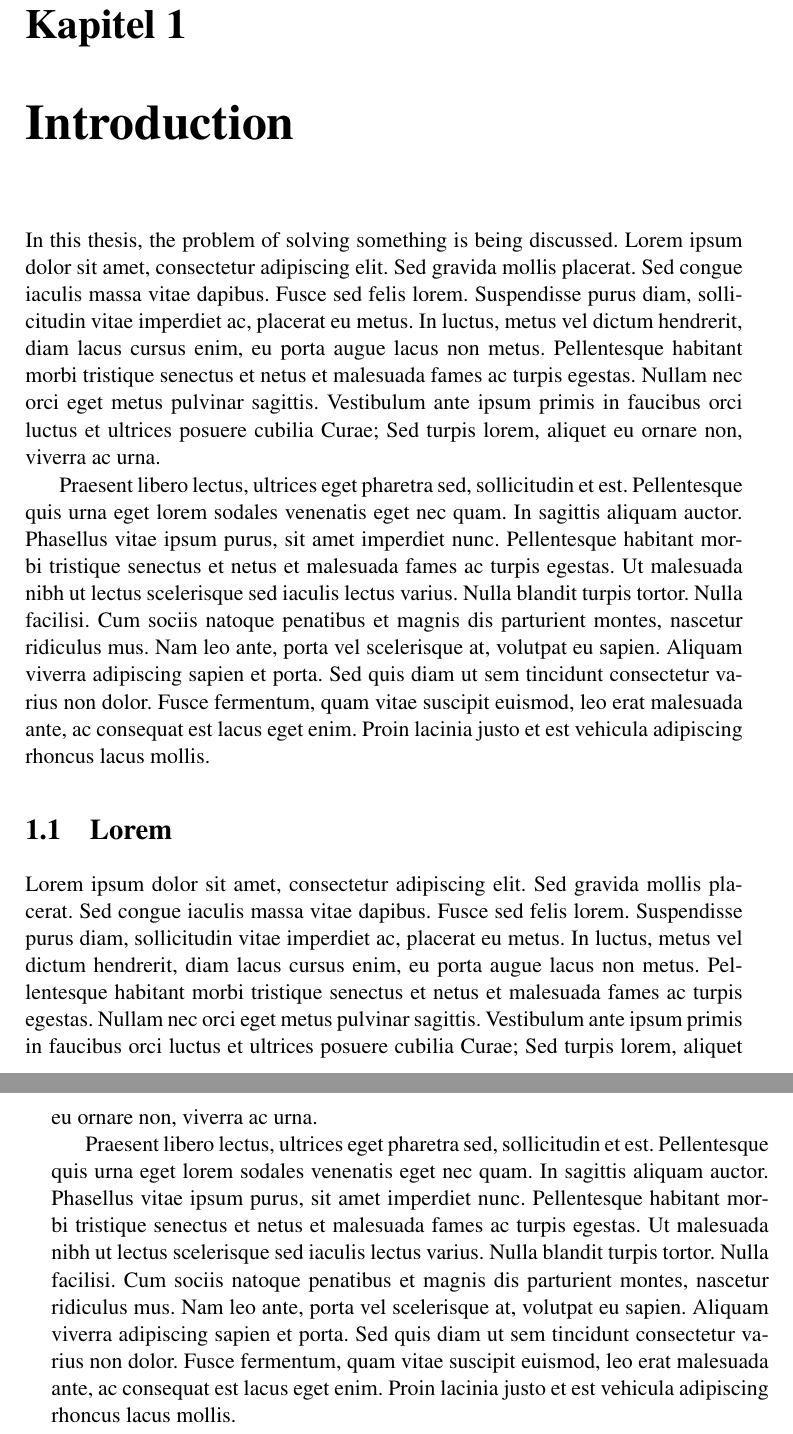
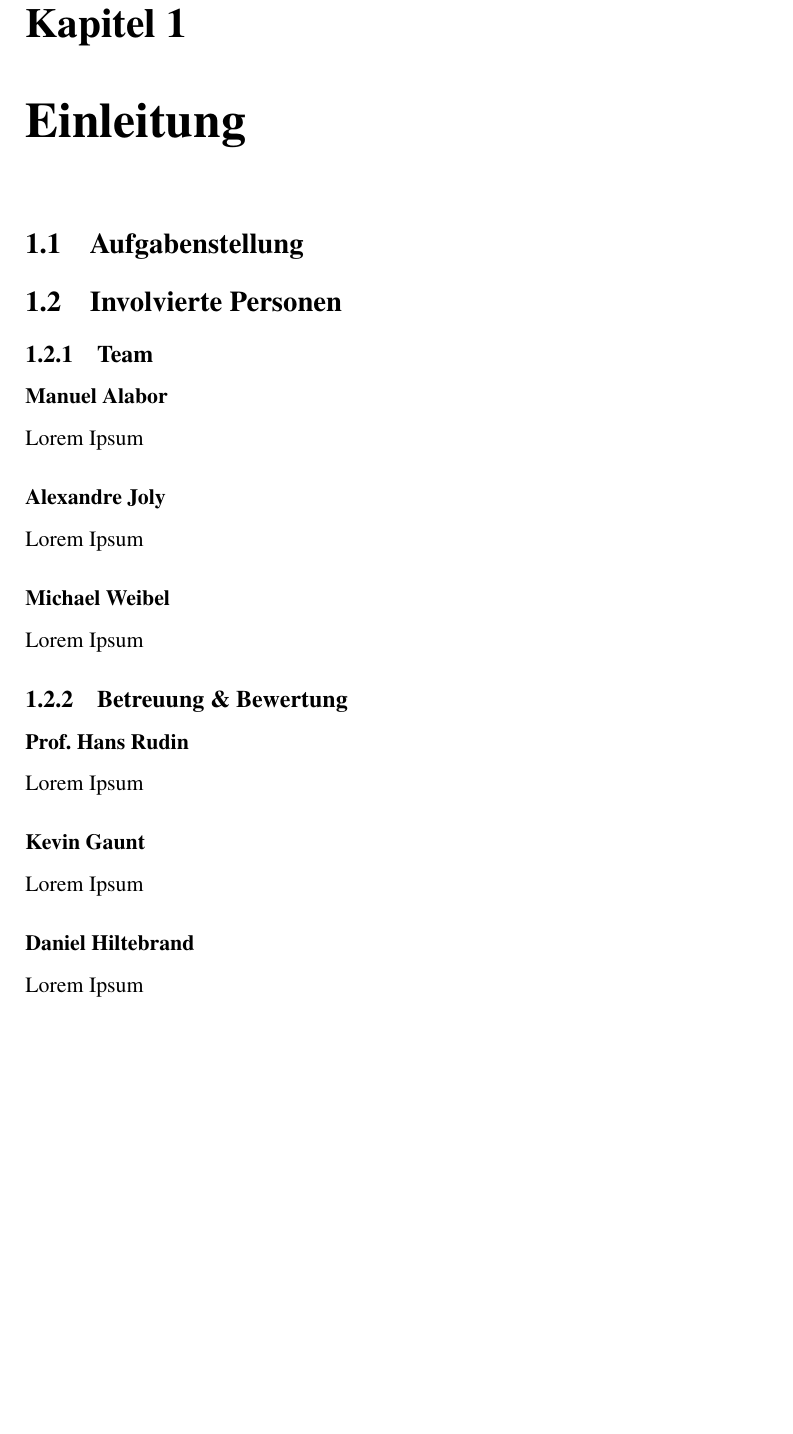
Before and after one commit to hsr-ba-ajw-2013/BA-Dokumentation, a LaTeX thesis (main.tex, which reads chapter/03introduction.tex): two parts of pages 5 and 6 of 17 before the commit and part of page 5 of 16 after it, the two joined at a grey line, cut so that both start at the same text, the shorter picture padded with empty space. Compiled offline with pdfLaTeX.

Commit message:
restructured intro

```diff
--- a/chapter/03introduction.tex
+++ b/chapter/03introduction.tex
@@ -1,12 +1,26 @@
-%03introduction.tex
+\chapter{Einleitung}
 
-\chapter{Introduction}
+\section{Aufgabenstellung}
 
-In this thesis, the problem of solving something is being discussed. Lorem ipsum dolor sit amet, consectetur adipiscing elit. Sed gravida mollis placerat. Sed congue iaculis massa vitae dapibus. Fusce sed felis lorem. Suspendisse purus diam, sollicitudin vitae imperdiet ac, placerat eu metus. In luctus, metus vel dictum hendrerit, diam lacus cursus enim, eu porta augue lacus non metus. Pellentesque habitant morbi tristique senectus et netus et malesuada fames ac turpis egestas. Nullam nec orci eget metus pulvinar sagittis. Vestibulum ante ipsum primis in faucibus orci luctus et ultrices posuere cubilia Curae; Sed turpis lorem, aliquet eu ornare non, viverra ac urna.
 
-Praesent libero lectus, ultrices eget pharetra sed, sollicitudin et est. Pellentesque quis urna eget lorem sodales venenatis eget nec quam. In sagittis aliquam auctor. Phasellus vitae ipsum purus, sit amet imperdiet nunc. Pellentesque habitant morbi tristique senectus et netus et malesuada fames ac turpis egestas. Ut malesuada nibh ut lectus scelerisque sed iaculis lectus varius. Nulla blandit turpis tortor. Nulla facilisi. Cum sociis natoque penatibus et magnis dis parturient montes, nascetur ridiculus mus. Nam leo ante, porta vel scelerisque at, volutpat eu sapien. Aliquam viverra adipiscing sapien et porta. Sed quis diam ut sem tincidunt consectetur varius non dolor. Fusce fermentum, quam vitae suscipit euismod, leo erat malesuada ante, ac consequat est lacus eget enim. Proin lacinia justo et est vehicula adipiscing rhoncus lacus mollis.
+\section{Involvierte Personen}
+\subsection{Team}
+\subsubsection*{Manuel Alabor}
+Lorem Ipsum
 
-\section{Lorem}
-Lorem ipsum dolor sit amet, consectetur adipiscing elit. Sed gravida mollis placerat. Sed congue iaculis massa vitae dapibus. Fusce sed felis lorem. Suspendisse purus diam, sollicitudin vitae imperdiet ac, placerat eu metus. In luctus, metus vel dictum hendrerit, diam lacus cursus enim, eu porta augue lacus non metus. Pellentesque habitant morbi tristique senectus et netus et malesuada fames ac turpis egestas. Nullam nec orci eget metus pulvinar sagittis. Vestibulum ante ipsum primis in faucibus orci luctus et ultrices posuere cubilia Curae; Sed turpis lorem, aliquet eu ornare non, viverra ac urna.
+\subsubsection*{Alexandre Joly}
+Lorem Ipsum
 
-Praesent libero lectus, ultrices eget pharetra sed, sollicitudin et est. Pellentesque quis urna eget lorem sodales venenatis eget nec quam. In sagittis aliquam auctor. Phasellus vitae ipsum purus, sit amet imperdiet nunc. Pellentesque habitant morbi tristique senectus et netus et malesuada fames ac turpis egestas. Ut malesuada nibh ut lectus scelerisque sed iaculis lectus varius. Nulla blandit turpis tortor. Nulla facilisi. Cum sociis natoque penatibus et magnis dis parturient montes, nascetur ridiculus mus. Nam leo ante, porta vel scelerisque at, volutpat eu sapien. Aliquam viverra adipiscing sapien et porta. Sed quis diam ut sem tincidunt consectetur varius non dolor. Fusce fermentum, quam vitae suscipit euismod, leo erat malesuada ante, ac consequat est lacus eget enim. Proin lacinia justo et est vehicula adipiscing rhoncus lacus mollis.
+\subsubsection*{Michael Weibel}
+Lorem Ipsum
+
+
+\subsection{Betreuung \& Bewertung}
+\subsubsection*{Prof. Hans Rudin}
+Lorem Ipsum
+
+\subsubsection*{Kevin Gaunt}
+Lorem Ipsum
+
+\subsubsection*{Daniel Hiltebrand}
+Lorem Ipsum
```
Also changed, not shown: chapter/04projectmanagement.tex (+1 -1 lines).
